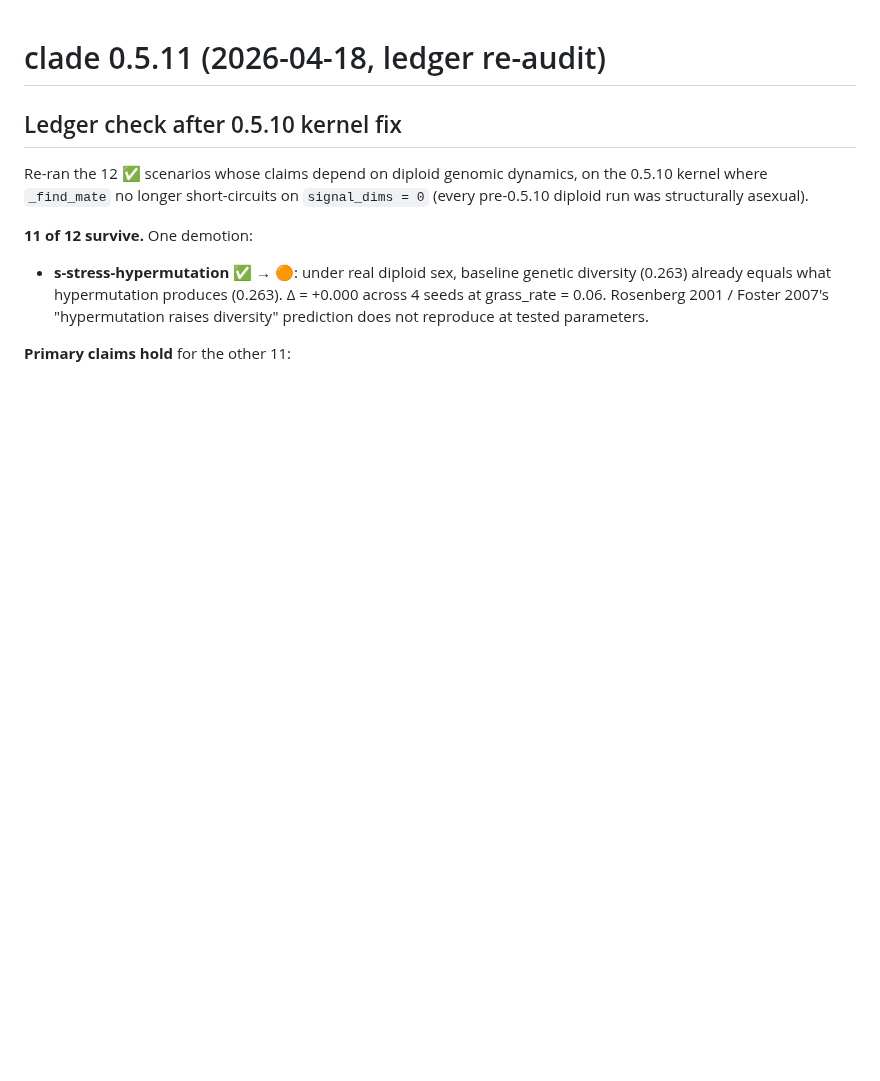
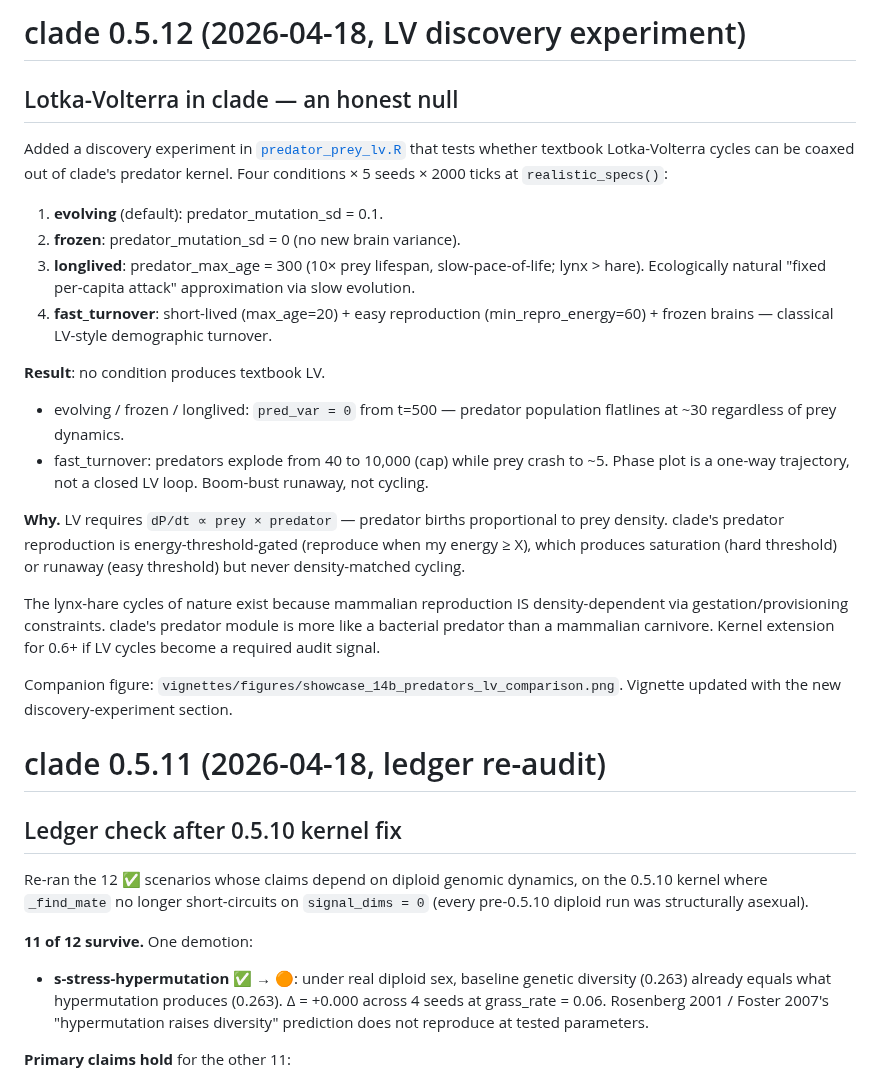
Before and after one commit to itchyshin/clade, a Markdown page: NEWS.md, the part around the change. Rendered like a GitHub page; blank space fills up the shorter version.

Commit message:
feat(audit): 0.5.12 — LV discovery experiment for s-predator-prey (#66)
Added a discovery experiment that honestly answers "can clade reproduce
Lotka-Volterra?" Four conditions × 5 seeds × 2000 ticks at realistic_specs:

1. evolving:      default (predator_mutation_sd = 0.1)
2. frozen:        predator_mutation_sd = 0
3. longlived:     predator_max_age = 300 (slow-pace-of-life; lynx > hare)
4. fast_turnover: short-lived + easy reproduction + frozen brains

NO condition produces textbook LV:

- evolving/frozen/longlived: pred_var = 0 from t=500; predators
  plateau at ~30 regardless of prey dynamics. Arms-race-to-equilibrium
  is the only outcome.
- fast_turnover: predators explode from 40 → 10,000 (cap) while prey
  crash to ~5. Boom-bust runaway, not LV cycling. Phase plot is a
  one-way trajectory, not a closed loop.

DIAGNOSIS: clade's predator reproduction is energy-threshold-gated
(reproduce when energy ≥ predator_min_repro_energy), not density-
gated. LV requires dP/dt ∝ prey × predator — predator births
proportional to prey density. Energy-threshold produces saturation
(hard threshold) or runaway (easy threshold) but never density-
matched cycling.

Lynx-hare cycles exist in nature because mammalian reproduction IS
density-dependent via gestation/provisioning constraints. clade's
predator module is more like a bacterial predator than a mammalian
carnivore. Documented as a potential 0.6+ kernel extension.

User's "longlived = slow-pace-of-life" insight (Réale et al. 2010)
was correct as a framing but didn't produce LV in practice — even at
predator_max_age = 300, selection runs to completion within the first
~50 ticks and predators stabilise. Slow-pace-of-life reduces
evolutionary drift rate but doesn't introduce density-dependent
births.

FILES:
  - dev/audit/fidelity/predator_prey_lv.R: 4-condition audit runner
  - dev/audit/fidelity/predator_prey_lv{_diag}.rds: per-tick + diagnostics
  - vignettes/figures/showcase_14b_predators_lv_comparison.png
  - vignettes/s-predator-prey.Rmd: new discovery-experiment section
  - NEWS.md: 0.5.12 entry

Also confirmed that predators in clade eat ONLY prey, not grass
(verified via inst/julia/src/modules/tick_predators.jl:
_apply_prey_damage is the only site pred.energy increases, and it
only fires after prey.alive = false).

Co-authored-by: Claude Opus 4.7 (1M context) <noreply@anthropic.com>

```diff
--- a/NEWS.md
+++ b/NEWS.md
@@ -1,3 +1,44 @@
+# clade 0.5.12 (2026-04-18, LV discovery experiment)
+
+## Lotka-Volterra in clade — an honest null
+
+Added a discovery experiment in [`predator_prey_lv.R`](dev/audit/fidelity/predator_prey_lv.R)
+that tests whether textbook Lotka-Volterra cycles can be coaxed out
+of clade's predator kernel. Four conditions × 5 seeds × 2000 ticks
+at `realistic_specs()`:
+
+1. **evolving** (default): predator_mutation_sd = 0.1.
+2. **frozen**: predator_mutation_sd = 0 (no new brain variance).
+3. **longlived**: predator_max_age = 300 (10× prey lifespan,
+   slow-pace-of-life; lynx > hare). Ecologically natural "fixed
+   per-capita attack" approximation via slow evolution.
+4. **fast_turnover**: short-lived (max_age=20) + easy reproduction
+   (min_repro_energy=60) + frozen brains — classical LV-style
+   demographic turnover.
+
+**Result**: no condition produces textbook LV.
+
+- evolving / frozen / longlived: `pred_var = 0` from t=500 — predator
+  population flatlines at ~30 regardless of prey dynamics.
+- fast_turnover: predators explode from 40 to 10,000 (cap) while
+  prey crash to ~5. Phase plot is a one-way trajectory, not a closed
+  LV loop. Boom-bust runaway, not cycling.
+
+**Why.** LV requires `dP/dt ∝ prey × predator` — predator births
+proportional to prey density. clade's predator reproduction is
+energy-threshold-gated (reproduce when my energy ≥ X), which
+produces saturation (hard threshold) or runaway (easy threshold)
+but never density-matched cycling.
+
+The lynx-hare cycles of nature exist because mammalian reproduction
+IS density-dependent via gestation/provisioning constraints. clade's
+predator module is more like a bacterial predator than a mammalian
+carnivore. Kernel extension for 0.6+ if LV cycles become a required
+audit signal.
+
+Companion figure: `vignettes/figures/showcase_14b_predators_lv_comparison.png`.
+Vignette updated with the new discovery-experiment section.
+
 # clade 0.5.11 (2026-04-18, ledger re-audit)
 
 ## Ledger check after 0.5.10 kernel fix
```
Also changed, not shown: vignettes/figures/showcase_14b_predators_lv_comparison.png (added), 5 other files.
